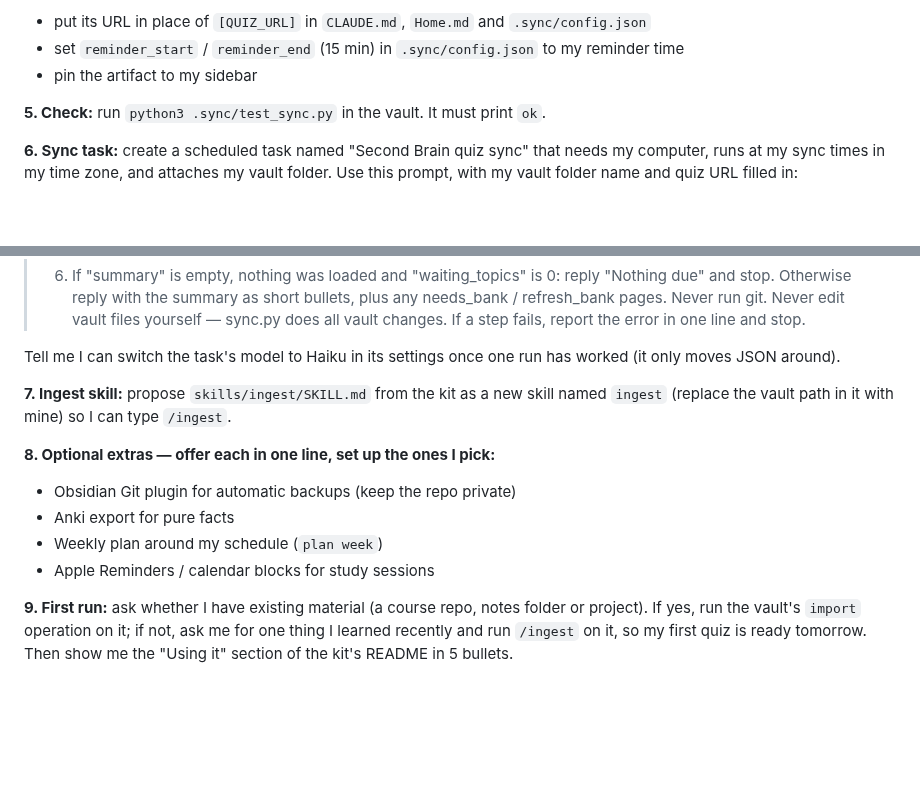
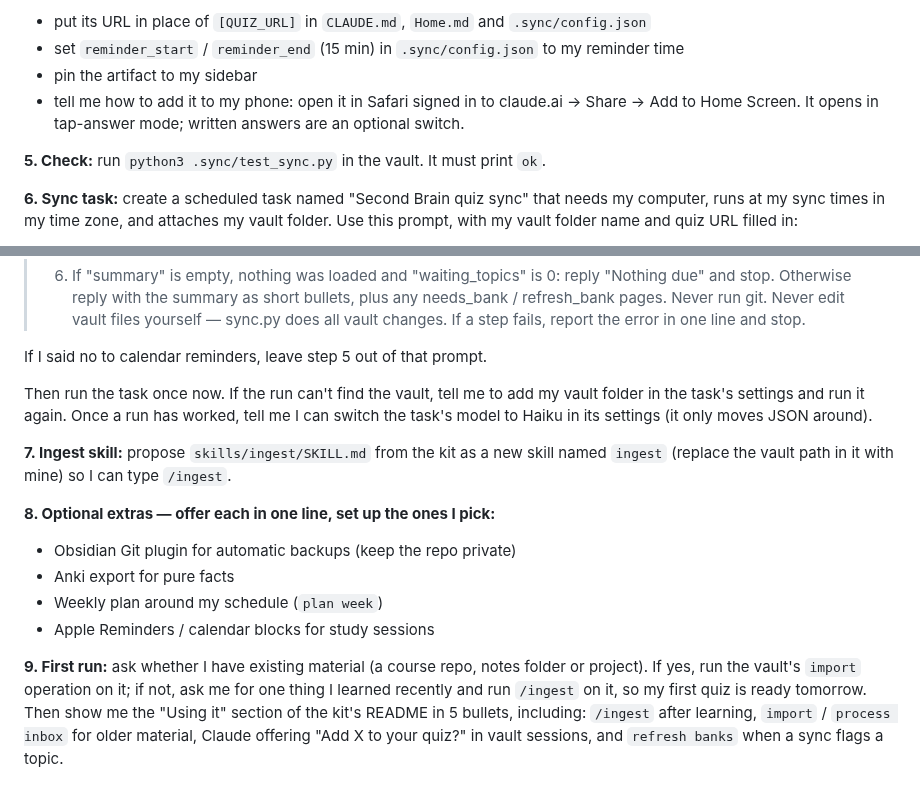
Before and after one commit to smir22/purrsist, a Markdown page: SETUP_PROMPT.md, 2 parts joined by grey strips. Drawn GitHub-style; blank space fills up the shorter version.

```diff
--- a/SETUP_PROMPT.md
+++ b/SETUP_PROMPT.md
@@ -22,6 +22,7 @@ Set up the Second Brain Kit for me from https://github.com/smir22/second-brain-k
 - put its URL in place of `[QUIZ_URL]` in `CLAUDE.md`, `Home.md` and `.sync/config.json`
 - set `reminder_start` / `reminder_end` (15 min) in `.sync/config.json` to my reminder time
 - pin the artifact to my sidebar
+- tell me how to add it to my phone: open it in Safari signed in to claude.ai → Share → Add to Home Screen. It opens in tap-answer mode; written answers are an optional switch.
 
 **5. Check:** run `python3 .sync/test_sync.py` in the vault. It must print `ok`.
 
@@ -36,7 +37,9 @@ Set up the Second Brain Kit for me from https://github.com/smir22/second-brain-k
 > 6. If "summary" is empty, nothing was loaded and "waiting_topics" is 0: reply "Nothing due" and stop. Otherwise reply with the summary as short bullets, plus any needs_bank / refresh_bank pages.
 > Never run git. Never edit vault files yourself — sync.py does all vault changes. If a step fails, report the error in one line and stop.
 
-Tell me I can switch the task's model to Haiku in its settings once one run has worked (it only moves JSON around).
+If I said no to calendar reminders, leave step 5 out of that prompt.
+
+Then run the task once now. If the run can't find the vault, tell me to add my vault folder in the task's settings and run it again. Once a run has worked, tell me I can switch the task's model to Haiku in its settings (it only moves JSON around).
 
 **7. Ingest skill:** propose `skills/ingest/SKILL.md` from the kit as a new skill named `ingest` (replace the vault path in it with mine) so I can type `/ingest`.
 
@@ -46,4 +49,4 @@ Tell me I can switch the task's model to Haiku in its settings once one run has
 - Weekly plan around my schedule (`plan week`)
 - Apple Reminders / calendar blocks for study sessions
 
-**9. First run:** ask whether I have existing material (a course repo, notes folder or project). If yes, run the vault's `import` operation on it; if not, ask me for one thing I learned recently and run `/ingest` on it, so my first quiz is ready tomorrow. Then show me the "Using it" section of the kit's README in 5 bullets.
+**9. First run:** ask whether I have existing material (a course repo, notes folder or project). If yes, run the vault's `import` operation on it; if not, ask me for one thing I learned recently and run `/ingest` on it, so my first quiz is ready tomorrow. Then show me the "Using it" section of the kit's README in 5 bullets, including: `/ingest` after learning, `import` / `process inbox` for older material, Claude offering "Add X to your quiz?" in vault sessions, and `refresh banks` when a sync flags a topic.
```
Also changed, not shown: README.md (+22 -9 lines), docs/screenshots/1-question.png (added), docs/screenshots/2-feedback.png (added), docs/screenshots/3-written.png (added), docs/screenshots/4-results.png (added), 1 other file.
